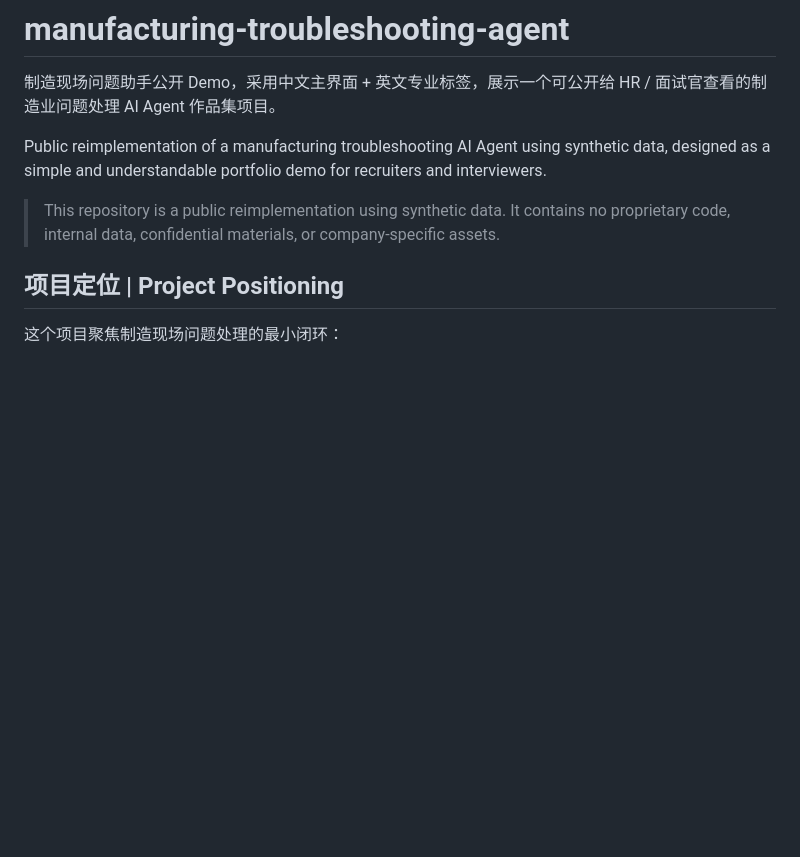
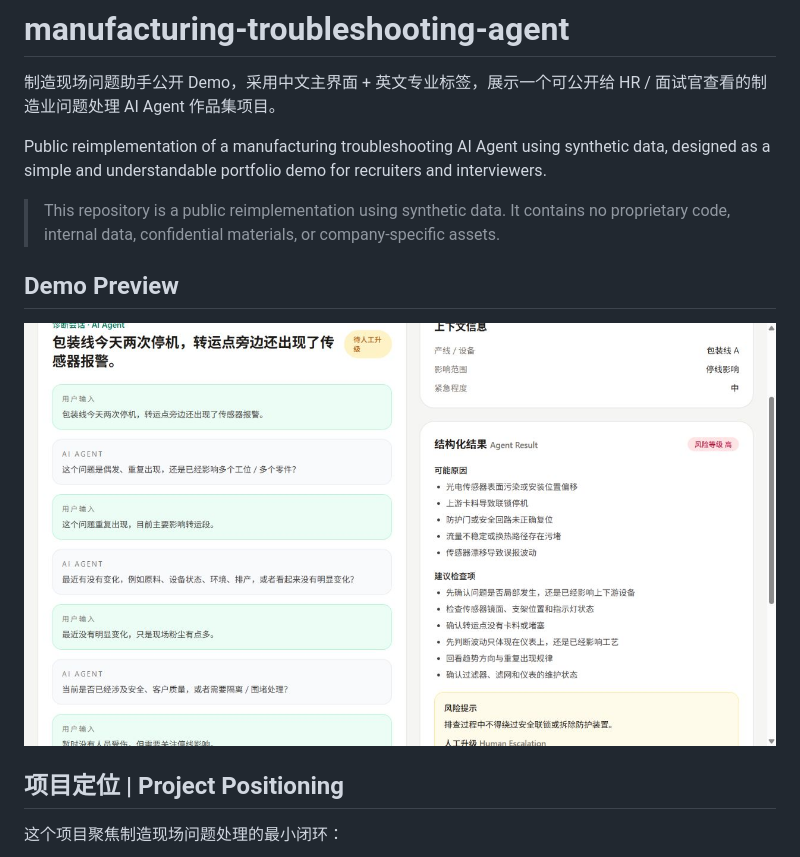
Before and after one commit to 2184369772-ai/manufacturing-troubleshooting-agent, a Markdown page: README.md, the part around the change. Drawn GitHub-style; pictures changed too: docs/screenshots/session-agent-result.png (added); blank space fills up the shorter version.

Commit message:
docs: add demo preview screenshot

```diff
--- a/README.md
+++ b/README.md
@@ -6,6 +6,10 @@ Public reimplementation of a manufacturing troubleshooting AI Agent using synthe
 
 > This repository is a public reimplementation using synthetic data.
 > It contains no proprietary code, internal data, confidential materials, or company-specific assets.
+
+## Demo Preview
+
+![制造现场问题助手 Demo Preview](docs/screenshots/session-agent-result.png)
 
 ## 项目定位 | Project Positioning
 
```
